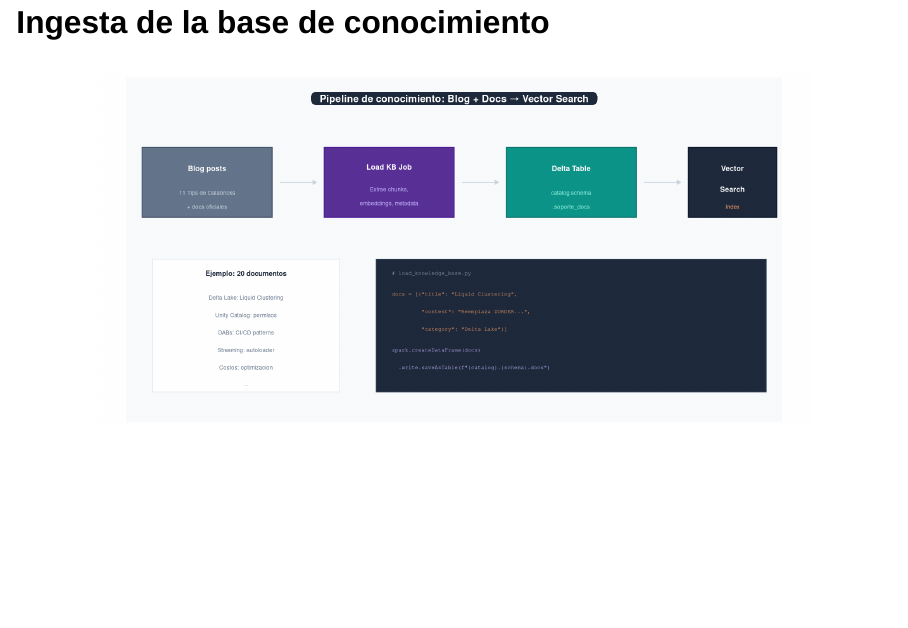
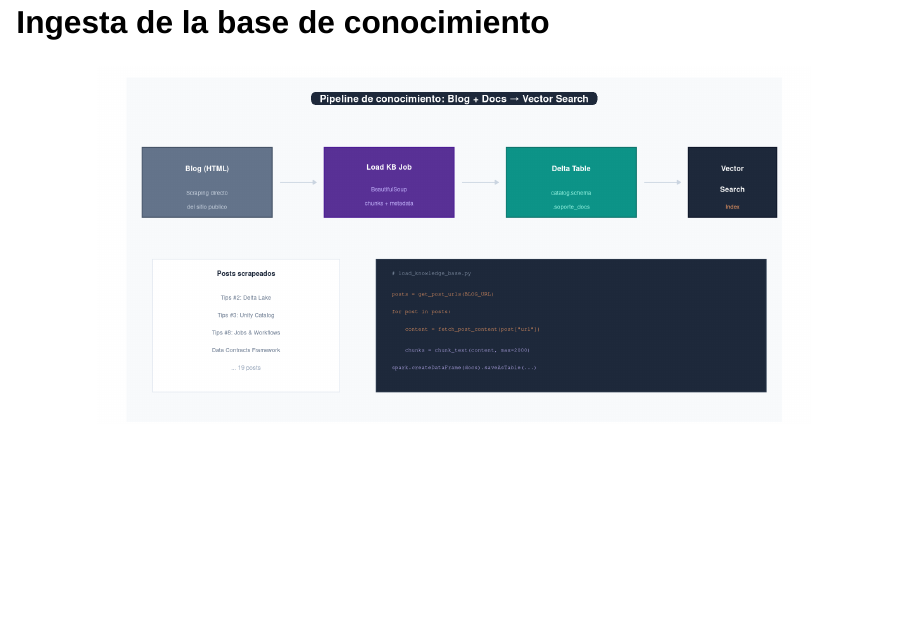
Before and after one commit to mauroloprete/mauroloprete, a Quarto document (slides/databricks-meetup-dabs-agents/index.qmd): page 29 of 45. Rendered offline with R 4.5, knitr and Pandoc in place of Quarto, with nearby package versions; drawn as Slidy slides in place of the format the file asks for.

Commit message:
slides: ingesta KB por scraping del blog, actualizar diagramas

```diff
--- a/slides/databricks-meetup-dabs-agents/index.qmd
+++ b/slides/databricks-meetup-dabs-agents/index.qmd
@@ -995,11 +995,11 @@ ggplot() +
     # Step 1: Sources
     annotate("rect", xmin = 0, xmax = 2.5, ymin = 2.8, ymax = 3.8,
              fill = "#64748b", color = "#475569", linewidth = 0.4) +
-    annotate("text", x = 1.25, y = 3.5, label = "Blog posts",
+    annotate("text", x = 1.25, y = 3.5, label = "Blog (HTML)",
              color = "white", size = 2.3, fontface = "bold") +
-    annotate("text", x = 1.25, y = 3.15, label = "11 Tips de Databricks",
+    annotate("text", x = 1.25, y = 3.15, label = "Scraping directo",
              color = "#cbd5e1", size = 1.8) +
-    annotate("text", x = 1.25, y = 2.95, label = "+ docs oficiales",
+    annotate("text", x = 1.25, y = 2.95, label = "del sitio publico",
              color = "#cbd5e1", size = 1.8) +
 
     # Arrow 1
@@ -1012,9 +1012,9 @@ ggplot() +
              fill = "#593196", color = "#4c1d95", linewidth = 0.4) +
     annotate("text", x = 4.75, y = 3.52, label = "Load KB Job",
              color = "white", size = 2.3, fontface = "bold") +
-    annotate("text", x = 4.75, y = 3.2, label = "Extrae chunks,",
+    annotate("text", x = 4.75, y = 3.2, label = "BeautifulSoup",
              color = "#c4b5fd", size = 1.8) +
-    annotate("text", x = 4.75, y = 3.0, label = "embeddings, metadata",
+    annotate("text", x = 4.75, y = 3.0, label = "chunks + metadata",
              color = "#c4b5fd", size = 1.8) +
 
     # Arrow 2
@@ -1047,22 +1047,20 @@ ggplot() +
     annotate("text", x = 11.35, y = 2.95, label = "Index",
              color = "#FFA166", size = 1.8) +
 
-    # Example docs (bottom row)
+    # Blog posts list (bottom left)
     annotate("rect", xmin = 0.2, xmax = 3.8, ymin = 0.3, ymax = 2.2,
              fill = "white", color = "#e2e8f0", linewidth = 0.3) +
-    annotate("text", x = 2.0, y = 2.0, label = "Ejemplo: 20 documentos",
+    annotate("text", x = 2.0, y = 2.0, label = "Posts scrapeados",
              color = "#1e293b", size = 2.2, fontface = "bold") +
-    annotate("text", x = 2.0, y = 1.65, label = "Delta Lake: Liquid Clustering",
+    annotate("text", x = 2.0, y = 1.65, label = "Tips #2: Delta Lake",
              color = "#64748b", size = 1.8, hjust = 0.5) +
-    annotate("text", x = 2.0, y = 1.4, label = "Unity Catalog: permisos",
+    annotate("text", x = 2.0, y = 1.4, label = "Tips #3: Unity Catalog",
              color = "#64748b", size = 1.8, hjust = 0.5) +
-    annotate("text", x = 2.0, y = 1.15, label = "DABs: CI/CD patterns",
+    annotate("text", x = 2.0, y = 1.15, label = "Tips #8: Jobs & Workflows",
              color = "#64748b", size = 1.8, hjust = 0.5) +
-    annotate("text", x = 2.0, y = 0.9, label = "Streaming: autoloader",
+    annotate("text", x = 2.0, y = 0.9, label = "Data Contracts Framework",
              color = "#64748b", size = 1.8, hjust = 0.5) +
-    annotate("text", x = 2.0, y = 0.65, label = "Costos: optimizacion",
-             color = "#64748b", size = 1.8, hjust = 0.5) +
-    annotate("text", x = 2.0, y = 0.42, label = "...",
+    annotate("text", x = 2.0, y = 0.65, label = paste0("... ", length(list.files("../../blog/posts")), " posts"),
              color = "#94a3b8", size = 2.0, hjust = 0.5) +
 
     # Code snippet (bottom right)
@@ -1072,19 +1070,19 @@ ggplot() +
              label = "# load_knowledge_base.py",
              color = "#94a3b8", size = 1.7, hjust = 0, family = "mono") +
     annotate("text", x = 4.8, y = 1.7,
-             label = 'docs = [{"title": "Liquid Clustering",',
+             label = 'posts = get_post_urls(BLOG_URL)',
              color = "#FFA166", size = 1.7, hjust = 0, family = "mono") +
     annotate("text", x = 4.8, y = 1.45,
-             label = '         "content": "Reemplaza ZORDER...",',
+             label = 'for post in posts:',
              color = "#FFA166", size = 1.7, hjust = 0, family = "mono") +
     annotate("text", x = 4.8, y = 1.2,
-             label = '         "category": "Delta Lake"}]',
+             label = '    content = fetch_post_content(post["url"])',
              color = "#FFA166", size = 1.7, hjust = 0, family = "mono") +
     annotate("text", x = 4.8, y = 0.9,
-             label = 'spark.createDataFrame(docs)',
+             label = '    chunks = chunk_text(content, max=2000)',
              color = "#c4b5fd", size = 1.7, hjust = 0, family = "mono") +
     annotate("text", x = 4.8, y = 0.65,
-             label = '  .write.saveAsTable(f"{catalog}.{schema}.docs")',
+             label = 'spark.createDataFrame(docs).saveAsTable(...)',
              color = "#c4b5fd", size = 1.7, hjust = 0, family = "mono") +
 
     coord_cartesian(xlim = c(-0.2, 12.2), ylim = c(0.1, 4.7)) +
```
Also changed, not shown: slides/databricks-meetup-dabs-agents/index.qmd (4 more changed lines).
